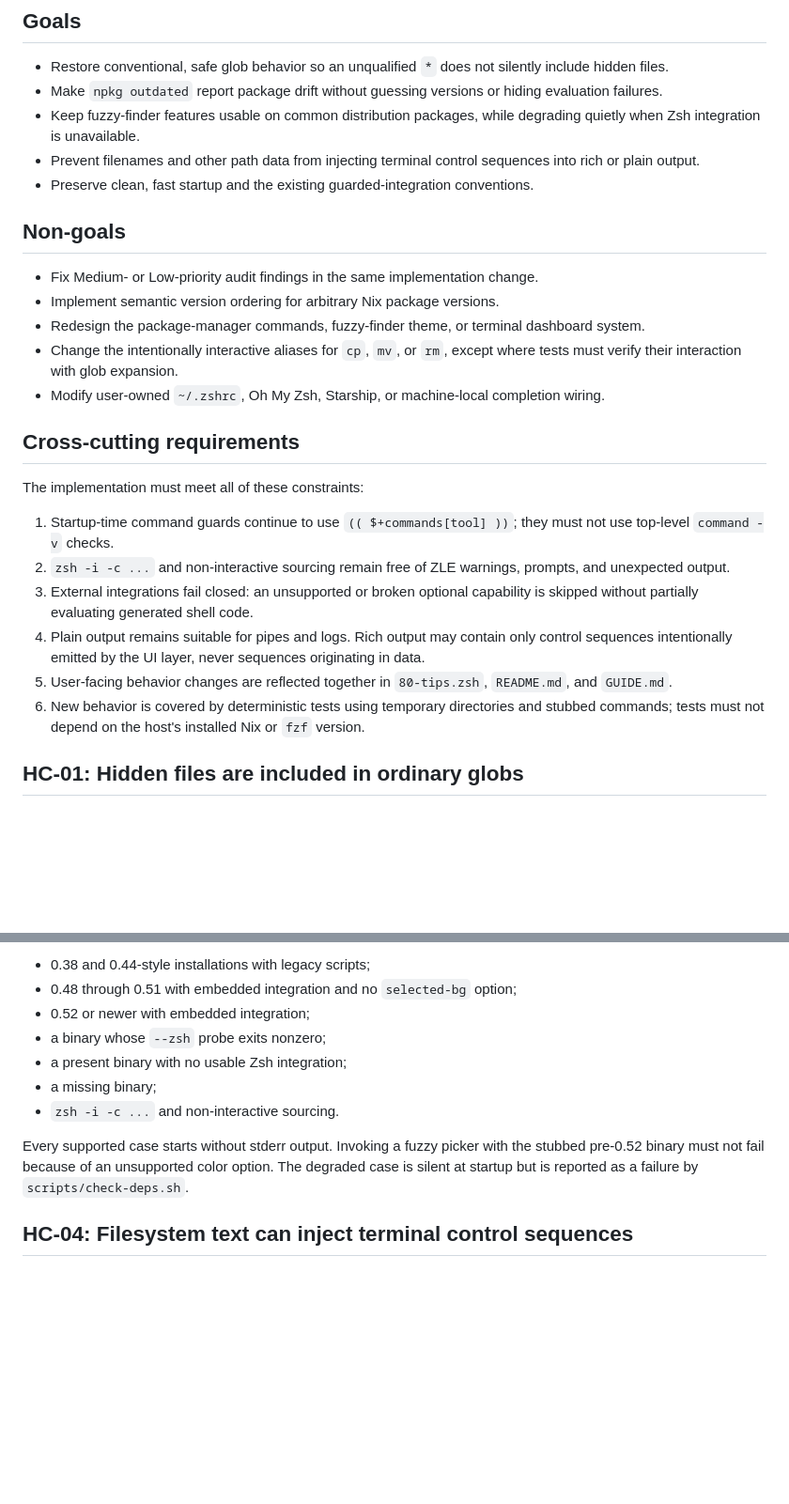
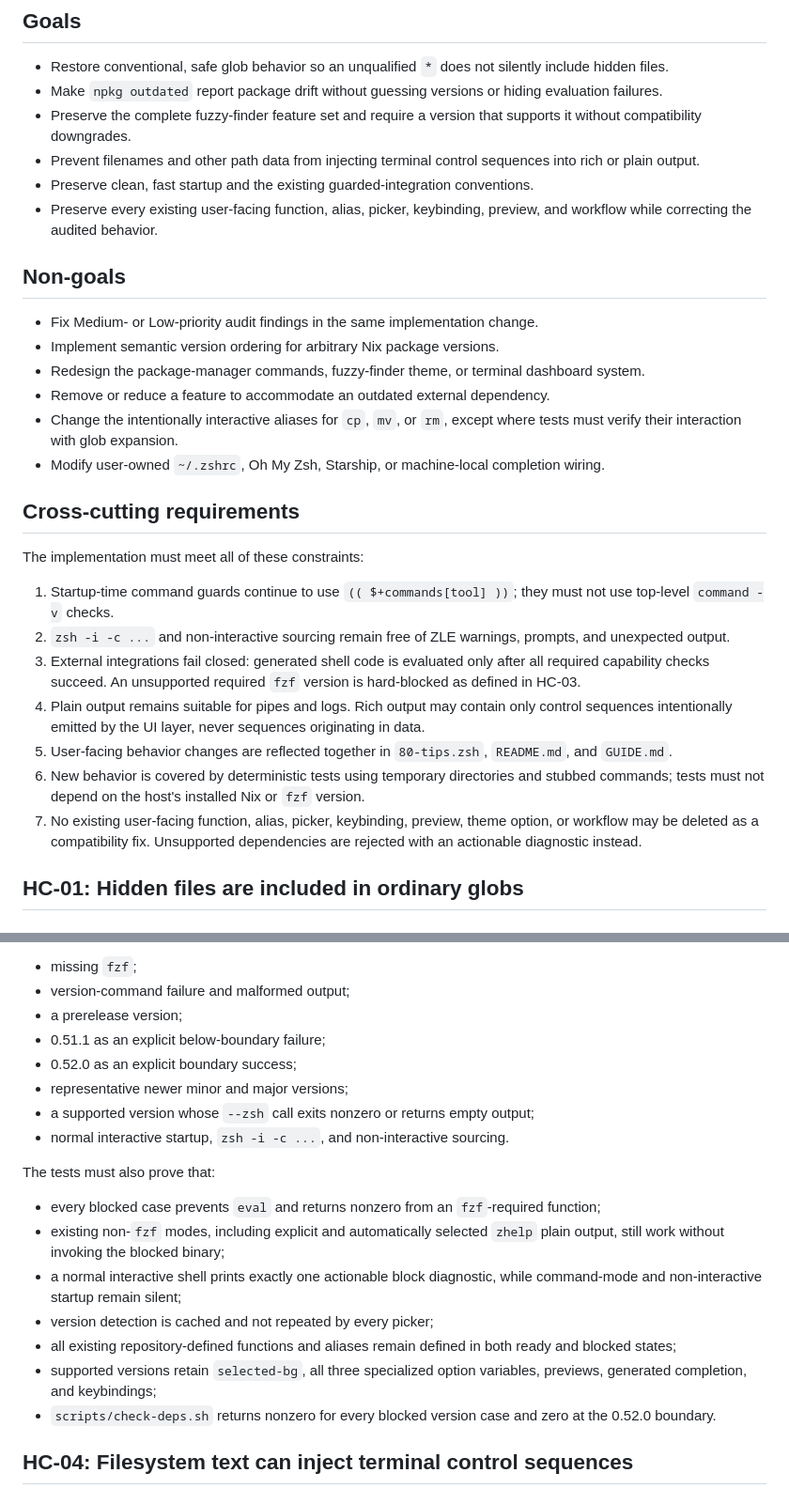
Before and after one commit to Thundernirmal/zsh, a Markdown page: docs/specs/high-priority-ux-remediation.md, 2 parts joined by grey strips. Shown at 94% size. GitHub-like rendering; blank space fills up the shorter version.

```diff
--- a/docs/specs/high-priority-ux-remediation.md
+++ b/docs/specs/high-priority-ux-remediation.md
@@ -18,15 +18,17 @@ This document defines the required user-visible behavior and acceptance criteria
 
 - Restore conventional, safe glob behavior so an unqualified `*` does not silently include hidden files.
 - Make `npkg outdated` report package drift without guessing versions or hiding evaluation failures.
-- Keep fuzzy-finder features usable on common distribution packages, while degrading quietly when Zsh integration is unavailable.
+- Preserve the complete fuzzy-finder feature set and require a version that supports it without compatibility downgrades.
 - Prevent filenames and other path data from injecting terminal control sequences into rich or plain output.
 - Preserve clean, fast startup and the existing guarded-integration conventions.
+- Preserve every existing user-facing function, alias, picker, keybinding, preview, and workflow while correcting the audited behavior.
 
 ## Non-goals
 
 - Fix Medium- or Low-priority audit findings in the same implementation change.
 - Implement semantic version ordering for arbitrary Nix package versions.
 - Redesign the package-manager commands, fuzzy-finder theme, or terminal dashboard system.
+- Remove or reduce a feature to accommodate an outdated external dependency.
 - Change the intentionally interactive aliases for `cp`, `mv`, or `rm`, except where tests must verify their interaction with glob expansion.
 - Modify user-owned `~/.zshrc`, Oh My Zsh, Starship, or machine-local completion wiring.
 
@@ -36,10 +38,11 @@ The implementation must meet all of these constraints:
 
 1. Startup-time command guards continue to use `(( $+commands[tool] ))`; they must not use top-level `command -v` checks.
 2. `zsh -i -c ...` and non-interactive sourcing remain free of ZLE warnings, prompts, and unexpected output.
-3. External integrations fail closed: an unsupported or broken optional capability is skipped without partially evaluating generated shell code.
+3. External integrations fail closed: generated shell code is evaluated only after all required capability checks succeed. An unsupported required `fzf` version is hard-blocked as defined in HC-03.
 4. Plain output remains suitable for pipes and logs. Rich output may contain only control sequences intentionally emitted by the UI layer, never sequences originating in data.
 5. User-facing behavior changes are reflected together in `80-tips.zsh`, `README.md`, and `GUIDE.md`.
 6. New behavior is covered by deterministic tests using temporary directories and stubbed commands; tests must not depend on the host's installed Nix or `fzf` version.
+7. No existing user-facing function, alias, picker, keybinding, preview, theme option, or workflow may be deleted as a compatibility fix. Unsupported dependencies are rejected with an actionable diagnostic instead.
 
 ## HC-01: Hidden files are included in ordinary globs
 
@@ -175,13 +203,22 @@ Tests use a stubbed `fzf` and temporary integration scripts to cover:
 
-- 0.38 and 0.44-style installations with legacy scripts;
-- 0.48 through 0.51 with embedded integration and no `selected-bg` option;
-- 0.52 or newer with embedded integration;
-- a binary whose `--zsh` probe exits nonzero;
-- a present binary with no usable Zsh integration;
-- a missing binary;
-- `zsh -i -c ...` and non-interactive sourcing.
+- missing `fzf`;
+- version-command failure and malformed output;
+- a prerelease version;
+- 0.51.1 as an explicit below-boundary failure;
+- 0.52.0 as an explicit boundary success;
+- representative newer minor and major versions;
+- a supported version whose `--zsh` call exits nonzero or returns empty output;
+- normal interactive startup, `zsh -i -c ...`, and non-interactive sourcing.
 
-Every supported case starts without stderr output. Invoking a fuzzy picker with the stubbed pre-0.52 binary must not fail because of an unsupported color option. The degraded case is silent at startup but is reported as a failure by `scripts/check-deps.sh`.
+The tests must also prove that:
+
+- every blocked case prevents `eval` and returns nonzero from an `fzf`-required function;
+- existing non-`fzf` modes, including explicit and automatically selected `zhelp` plain output, still work without invoking the blocked binary;
+- a normal interactive shell prints exactly one actionable block diagnostic, while command-mode and non-interactive startup remain silent;
+- version detection is cached and not repeated by every picker;
+- all existing repository-defined functions and aliases remain defined in both ready and blocked states;
+- supported versions retain `selected-bg`, all three specialized option variables, previews, generated completion, and keybindings;
+- `scripts/check-deps.sh` returns nonzero for every blocked version case and zero at the 0.52.0 boundary.
 
 ## HC-04: Filesystem text can inject terminal control sequences
 
```
Also changed, not shown: other parts of docs/specs/high-priority-ux-remediation.md (+48 -22 lines).
